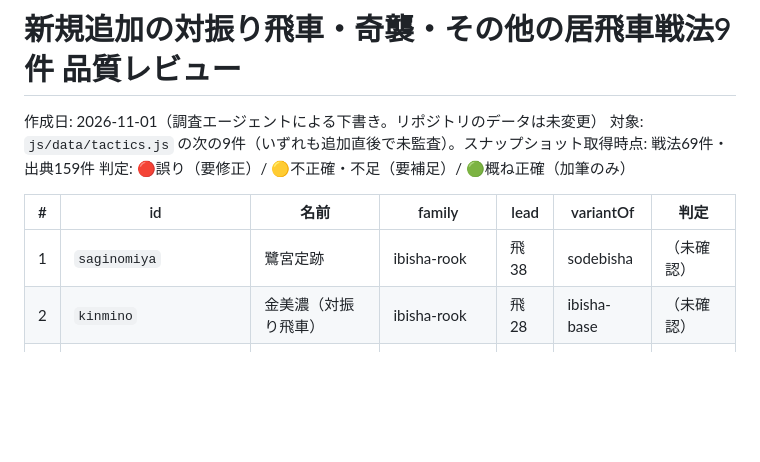
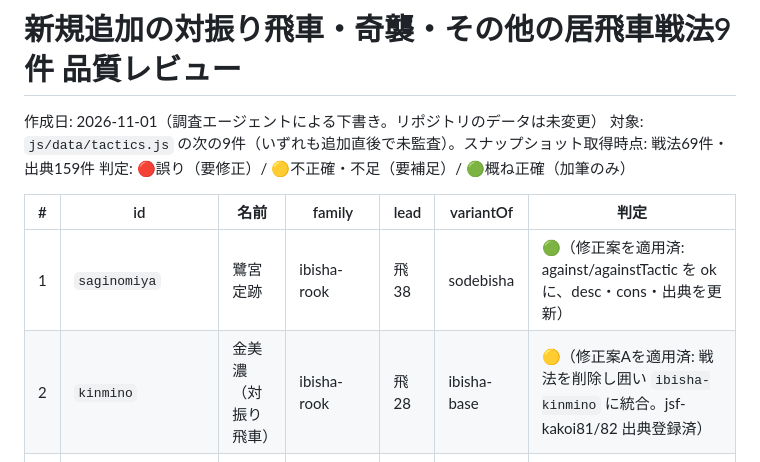
Before and after one commit to Mikanixonable/shogi, a Markdown page: docs/content/review-new-tactics-taifuri.md, the part around the change. Rendered like a GitHub page; blank space fills up the shorter version.

Commit message:
対振りレビュー文書に適用済み修正を記録
Generated with [Devin](https://devin.ai)

Co-Authored-By: Devin <158243242+devin-ai-integration[bot]@users.noreply.github.com>

```diff
--- a/docs/content/review-new-tactics-taifuri.md
+++ b/docs/content/review-new-tactics-taifuri.md
@@ -6,8 +6,8 @@
 
 | # | id | 名前 | family | lead | variantOf | 判定 |
 |---|---|---|---|---|---|---|
-| 1 | `saginomiya` | 鷺宮定跡 | ibisha-rook | 飛38 | sodebisha | （未確認） |
-| 2 | `kinmino` | 金美濃（対振り飛車） | ibisha-rook | 飛28 | ibisha-base | （未確認） |
+| 1 | `saginomiya` | 鷺宮定跡 | ibisha-rook | 飛38 | sodebisha | 🟢（修正案を適用済: against/againstTactic を ok に、desc・cons・出典を更新） |
+| 2 | `kinmino` | 金美濃（対振り飛車） | ibisha-rook | 飛28 | ibisha-base | 🟡（修正案Aを適用済: 戦法を削除し囲い `ibisha-kinmino` に統合。jsf-kakoi81/82 出典登録済） |
 | 3 | `gyokutou-kuraidori` | 玉頭位取り | ibisha-silver | 銀76 | — | （未確認） |
 | 4 | `ibisha-gosuji-kuraidori` | 5筋位取り（居飛車） | ibisha-silver | 銀56 | — | （未確認） |
 | 5 | `chikatetsubisya` | 地下鉄飛車 | ibisha-rook | 飛99 | — | （未確認） |
```
